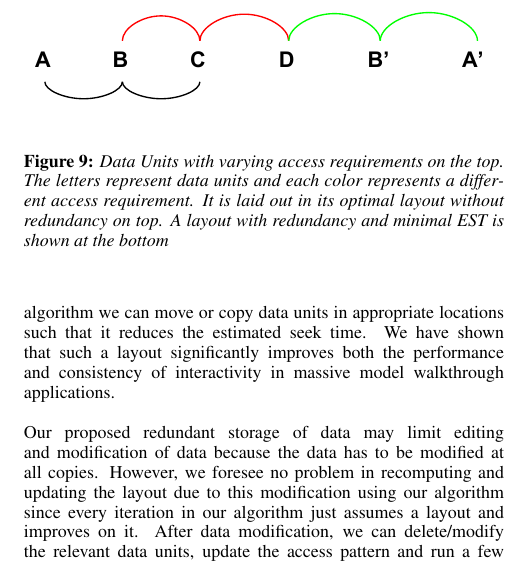
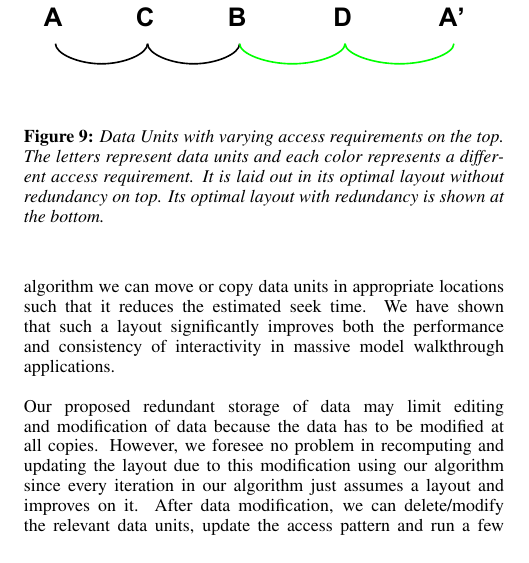
Before and after one commit to zackattacknyu/GraphicsLab_DataLayoutProblem, a LaTeX paper (finalDataLayoutPaper.tex, which reads 6.tex): part of one column of page 7 of 8, cut so that both start at the same text. Compiled offline with pdfLaTeX.

Commit message:
changed figures

```diff
--- a/6.tex
+++ b/6.tex
@@ -33,6 +33,6 @@ The algorithm in \cite{cacheobliviouslayout} did not necessarily produce the bes
 \begin{figure}[h!]
 \centering
 \includegraphics[width=\columnwidth]{DataLayoutPaper_TheoryLayouts.pdf}
-\caption{Data Units with varying access requirements on the top. The letters represent data units and each color represents a different access requirement. It is laid out in its optimal layout without redundancy on top. A layout with redundancy and minimal EST is shown at the bottom}
+\caption{Data Units with varying access requirements on the top. The letters represent data units and each color represents a different access requirement. It is laid out in its optimal layout without redundancy on top. Its optimal layout with redundancy is shown at the bottom.}
 \label{fig:startingProb}
 \end{figure}
```
Also changed, not shown: DataLayoutPaper_TheoryLayouts.pdf.
